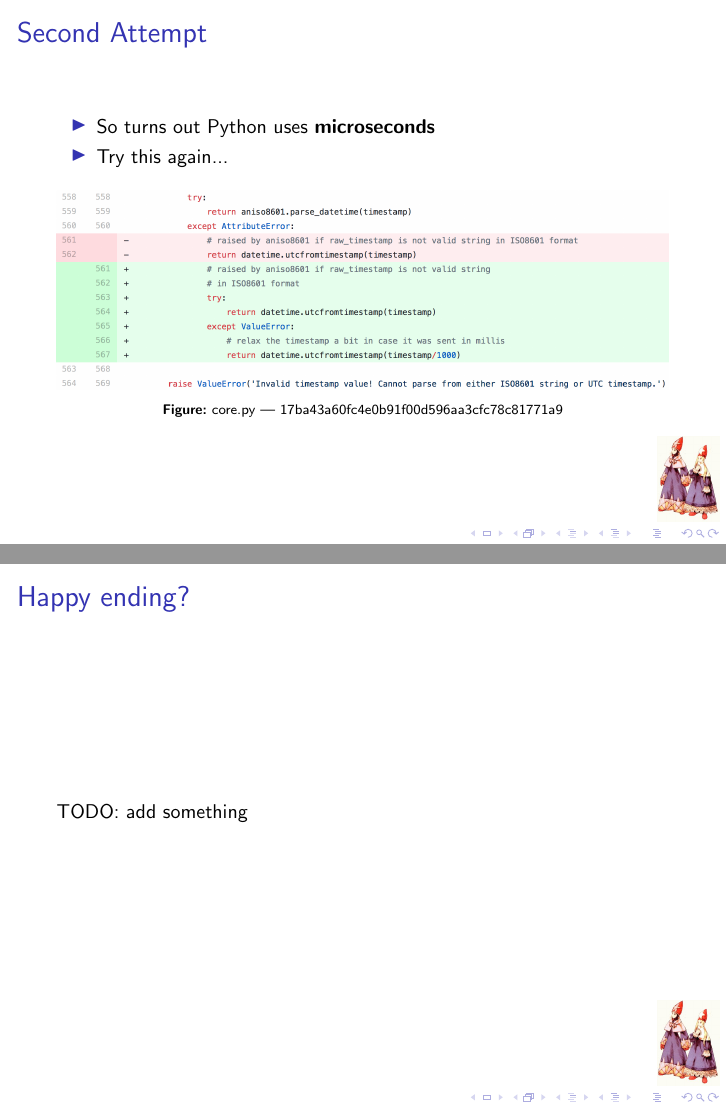
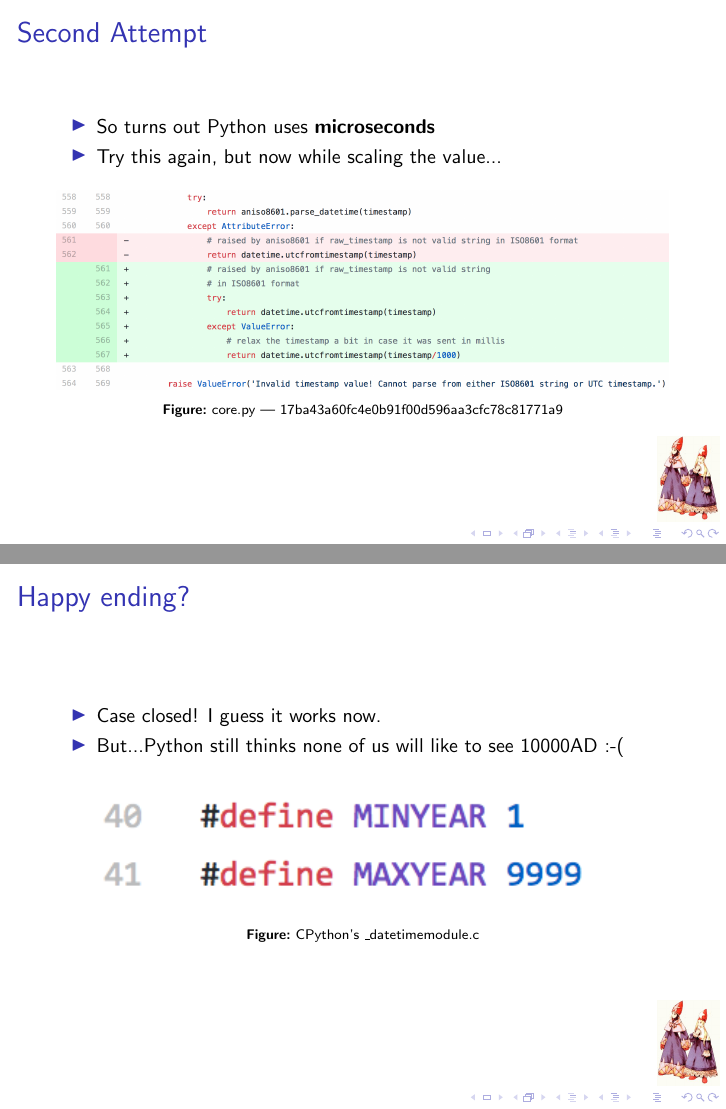
Before and after one commit to voutilad/meetups, LaTeX slides (datetime/datetime.tex): pages 14 and 17 of 17 before the commit and pages 14 and 18 of 18 after it, joined at a grey line. Compiled offline with pdfLaTeX.

Commit message:
latest cut. added screenshots.

```diff
--- a/datetime/datetime.tex
+++ b/datetime/datetime.tex
@@ -196,0 +206,12 @@ timestamp = aniso8601.parse_datetime(
+\section{Second Attempt}
+\begin{frame}{Second Attempt}
+	\begin{itemize}
+		\item So turns out Python uses \textbf{microseconds}
+		\item Try this again, but now while scaling the value...
+	\end{itemize}
+	\begin{figure}
+		\centering
+		\includegraphics[width=\textwidth]{images/commit2.png}
+		\caption{core.py --- 17ba43a60fc4e0b91f00d596aa3cfc78c81771a9}
+	\end{figure}
+\end{frame}
@@ -216,25 +250,6 @@ timestamp = aniso8601.parse_datetime(
 	\end{columns}
 \end{frame}
 
-\section{Second Attempt}
-\begin{frame}{Second Attempt}
-	\begin{itemize}
-		\item So turns out Python uses \textbf{microseconds}
-		\item Try this again...
-	\end{itemize}
-	\begin{figure}
-		\centering
-		\includegraphics[width=\textwidth]{images/commit2.png}
-		\caption{core.py --- 17ba43a60fc4e0b91f00d596aa3cfc78c81771a9}
-	\end{figure}
-\end{frame}
-
-\begin{frame}{Never test on just your machine!}
-	\begin{itemize}
-		\item (insert images of errors on Windows and Linux
-	\end{itemize}
-\end{frame}
-
 \section{Third Attempt}
 \begin{frame}{Third Attempt}
 	\begin{itemize}
@@ -249,6 +264,13 @@ timestamp = aniso8601.parse_datetime(
 
 \section{The End}
 \begin{frame}{Happy ending?}
-	TODO: add something
+	\begin{itemize}
+		\item Case closed! I guess it works now.
+		\item But...Python still thinks none of us will like to see 10000AD :-(
+	\end{itemize}
+	\begin{figure}
+		\includegraphics[width=\textwidth]{images/eol.png}
+		\caption{CPython's \_datetimemodule.c}
+	\end{figure}
 \end{frame}
 \end{document}
```
Also changed, not shown: datetime/images/eol.png (added), datetime/images/valueerror.png (added), datetime/images/windows-py27.png (added), datetime/images/windows-py35.png (added), datetime/datetime.tex (26 more changed lines).
